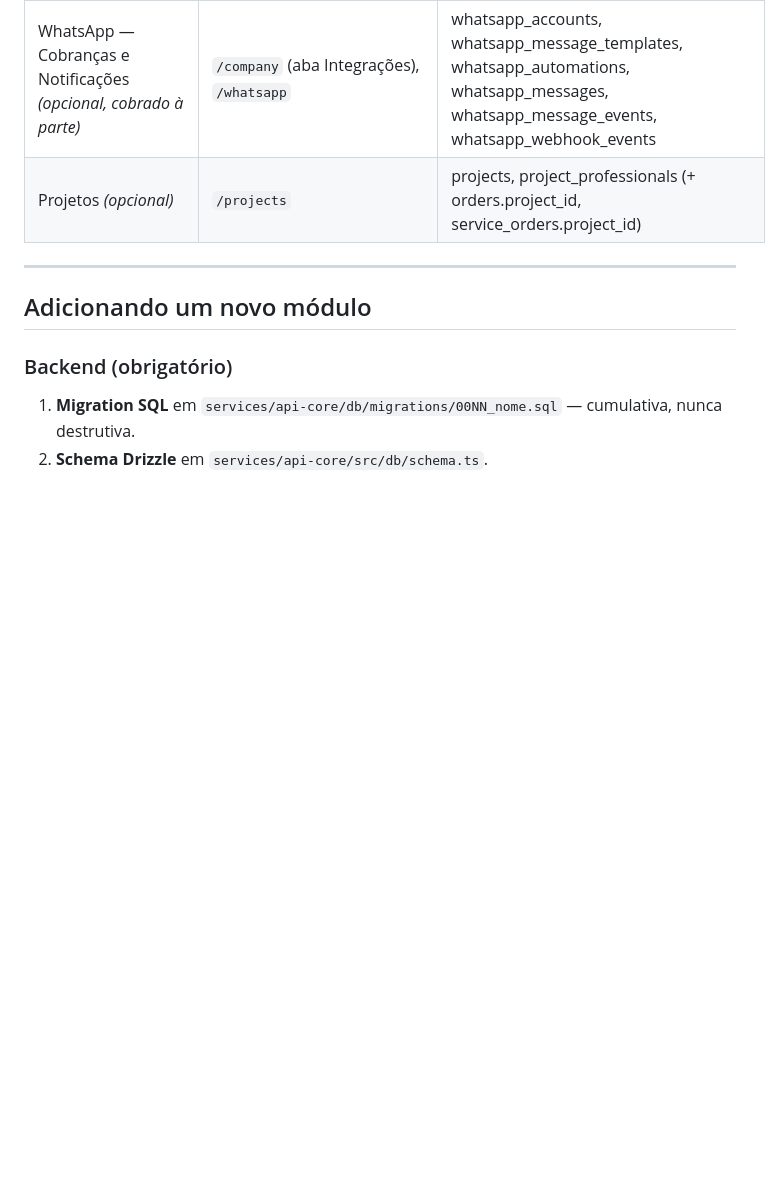
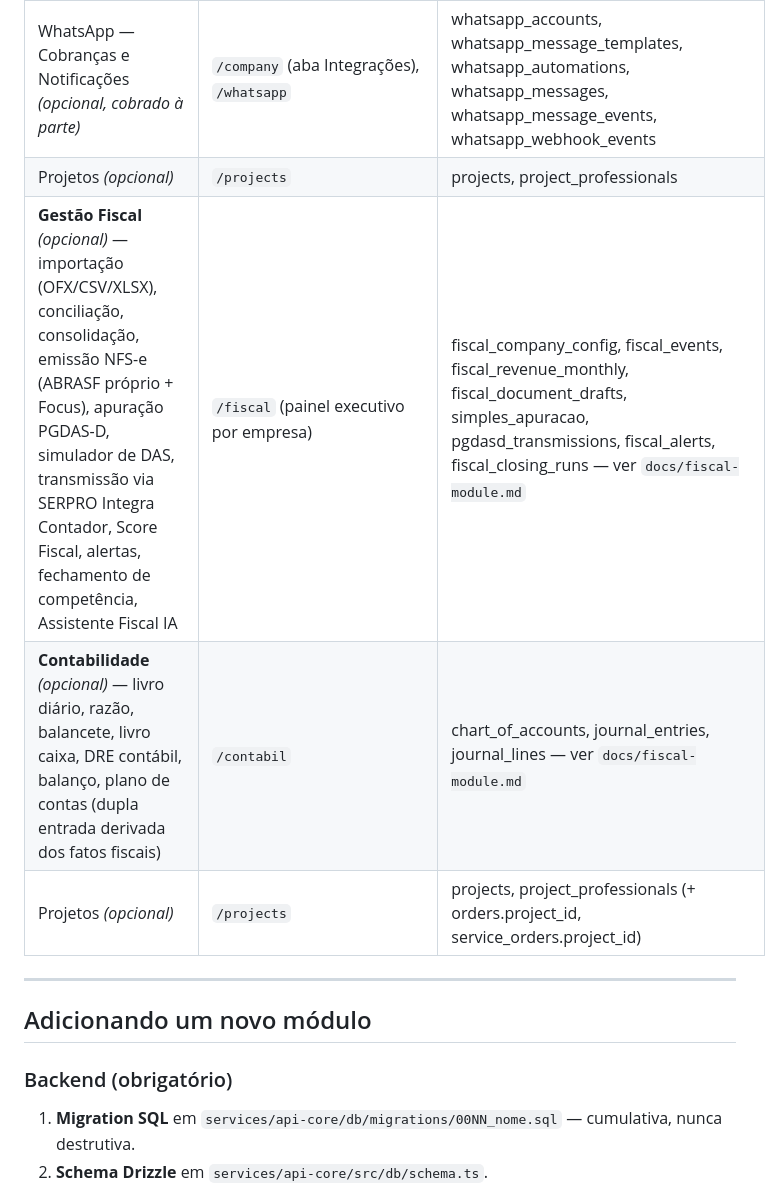
Before and after one commit to gercenioxsilva/erp-lite, a Markdown page: README.md, the part around the change. Drawn GitHub-style; blank space fills up the shorter version.

```diff
--- a/README.md
+++ b/README.md
@@ -932,6 +932,9 @@ flowchart TD
 | Agendamento *(opcional)* | `/scheduling`, `/scheduling/calendar`, `/scheduling/professionals`, `/scheduling/areas`, `/scheduling/package-templates`, `/scheduling/settings` | scheduling_professionals, scheduling_areas, scheduling_availability_rules/exceptions, scheduling_sessions, scheduling_client_packages, scheduling_calendar_connections |
 | Assinatura SaaS *(opt-in via `STRIPE_SECRET_KEY`)* | `/subscription` | plans, billing_events |
 | WhatsApp — Cobranças e Notificações *(opcional, cobrado à parte)* | `/company` (aba Integrações), `/whatsapp` | whatsapp_accounts, whatsapp_message_templates, whatsapp_automations, whatsapp_messages, whatsapp_message_events, whatsapp_webhook_events |
+| Projetos *(opcional)* | `/projects` | projects, project_professionals |
+| **Gestão Fiscal** *(opcional)* — importação (OFX/CSV/XLSX), conciliação, consolidação, emissão NFS-e (ABRASF próprio + Focus), apuração PGDAS-D, simulador de DAS, transmissão via SERPRO Integra Contador, Score Fiscal, alertas, fechamento de competência, Assistente Fiscal IA | `/fiscal` (painel executivo por empresa) | fiscal_company_config, fiscal_events, fiscal_revenue_monthly, fiscal_document_drafts, simples_apuracao, pgdasd_transmissions, fiscal_alerts, fiscal_closing_runs — ver `docs/fiscal-module.md` |
+| **Contabilidade** *(opcional)* — livro diário, razão, balancete, livro caixa, DRE contábil, balanço, plano de contas (dupla entrada derivada dos fatos fiscais) | `/contabil` | chart_of_accounts, journal_entries, journal_lines — ver `docs/fiscal-module.md` |
 | Projetos *(opcional)* | `/projects` | projects, project_professionals (+ orders.project_id, service_orders.project_id) |
 
 ---
```
Also changed, not shown: docs/fiscal-module.md (+6 -4 lines).
